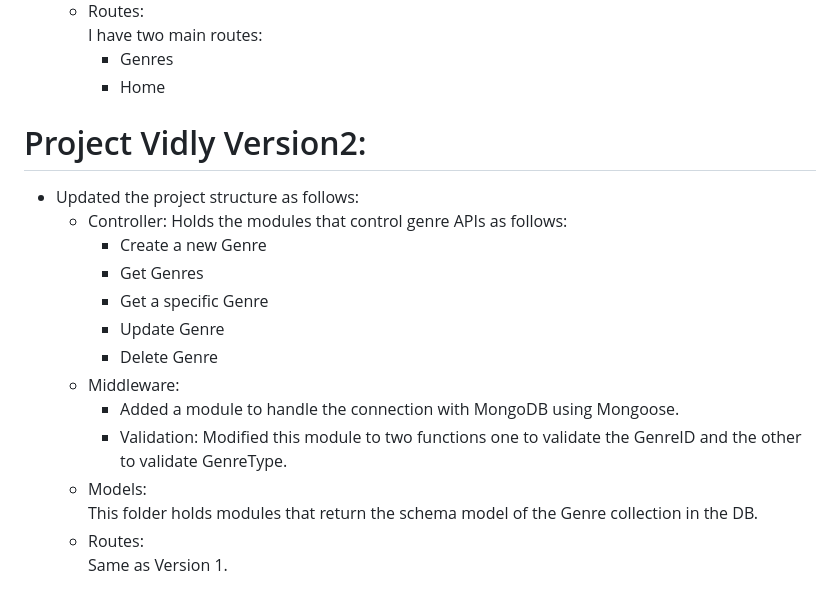
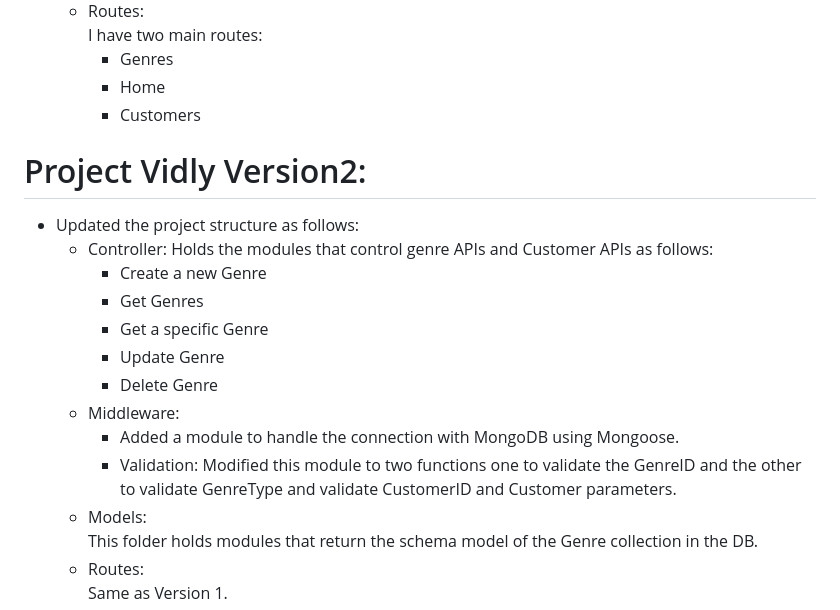
Before and after one commit to Ataa00/ITG-Training, a Markdown page: Project-Vidly/README.md, the part around the change. Rendered like a GitHub page.

```diff
--- a/Project-Vidly/README.md
+++ b/Project-Vidly/README.md
@@ -73,10 +73,11 @@ You should provide the changes within the body request.
     I have two main routes:
       - Genres
       - Home
+      - Customers
 # Project Vidly Version2:
 - Updated the project structure as follows:
   - Controller:
-    Holds the modules that control genre APIs as follows:
+    Holds the modules that control genre APIs and Customer APIs as follows:
     - Create a new Genre
     - Get Genres
     - Get a specific Genre
@@ -85,7 +86,7 @@ You should provide the changes within the body request.
   - Middleware:
     - Added a module to handle the connection with MongoDB using Mongoose.
     - Validation:
-      Modified this module to two functions one to validate the GenreID and the other to validate GenreType.
+      Modified this module to two functions one to validate the GenreID and the other to validate GenreType and validate CustomerID and Customer parameters.
   - Models:
     This folder holds modules that return the schema model of the Genre collection in the DB.
   - Routes:
```
